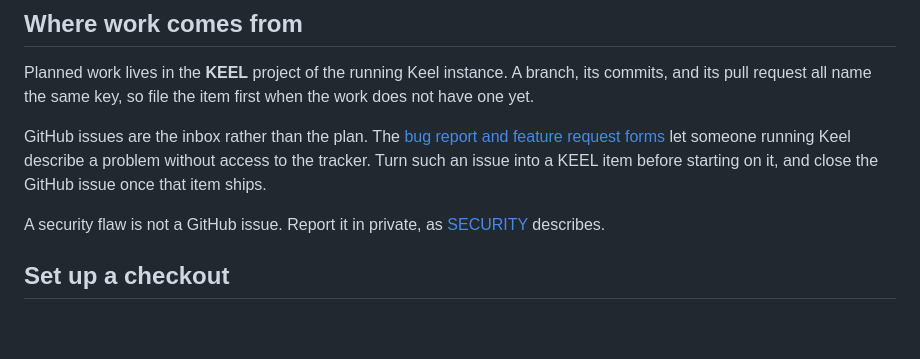
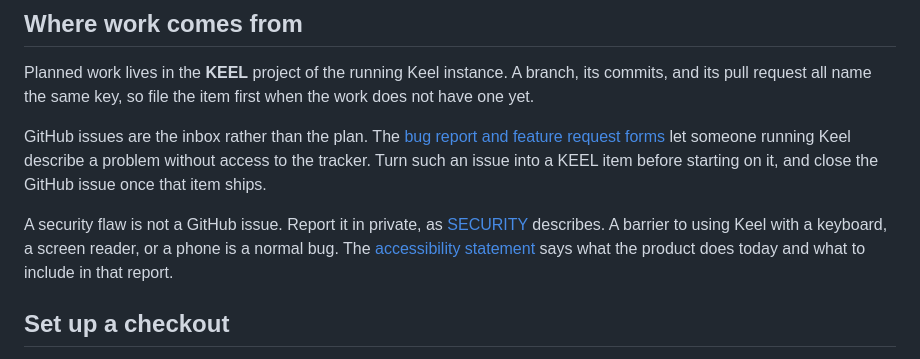
Before and after one commit to Mathotics/Keel, a Markdown page: .github/CONTRIBUTING.md, the part around the change. Drawn GitHub-style; blank space fills up the shorter version.

```diff
--- a/.github/CONTRIBUTING.md
+++ b/.github/CONTRIBUTING.md
@@ -10,7 +10,7 @@ Planned work lives in the **KEEL** project of the running Keel instance. A branc
 
 GitHub issues are the inbox rather than the plan. The [bug report and feature request forms](https://github.com/Mathotics/Keel/issues/new/choose) let someone running Keel describe a problem without access to the tracker. Turn such an issue into a KEEL item before starting on it, and close the GitHub issue once that item ships.
 
-A security flaw is not a GitHub issue. Report it in private, as [SECURITY](../SECURITY.md) describes.
+A security flaw is not a GitHub issue. Report it in private, as [SECURITY](../SECURITY.md) describes. A barrier to using Keel with a keyboard, a screen reader, or a phone is a normal bug. The [accessibility statement](../ACCESSIBILITY.md) says what the product does today and what to include in that report.
 
 ## Set up a checkout
 
```
Also changed, not shown: ACCESSIBILITY.md (added, +47 -0 lines), README.md (+3 -1 lines).
